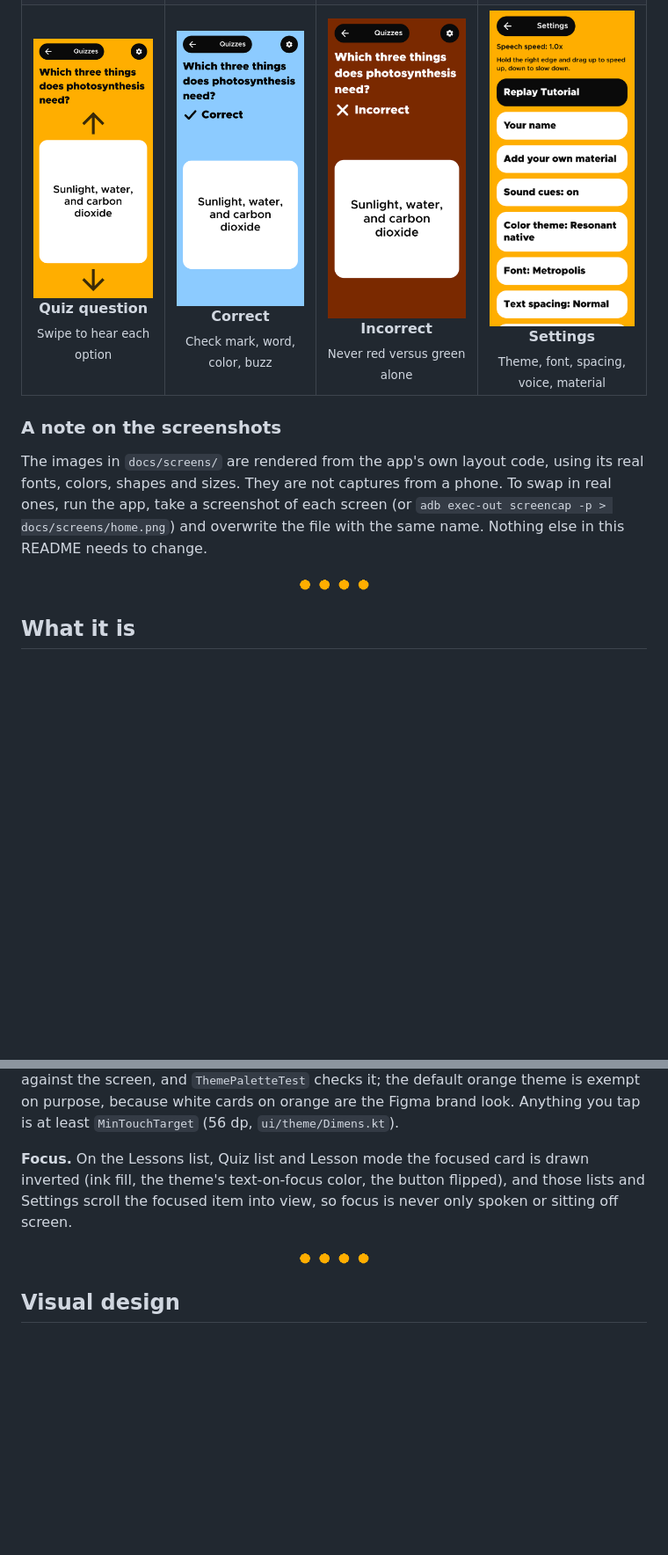
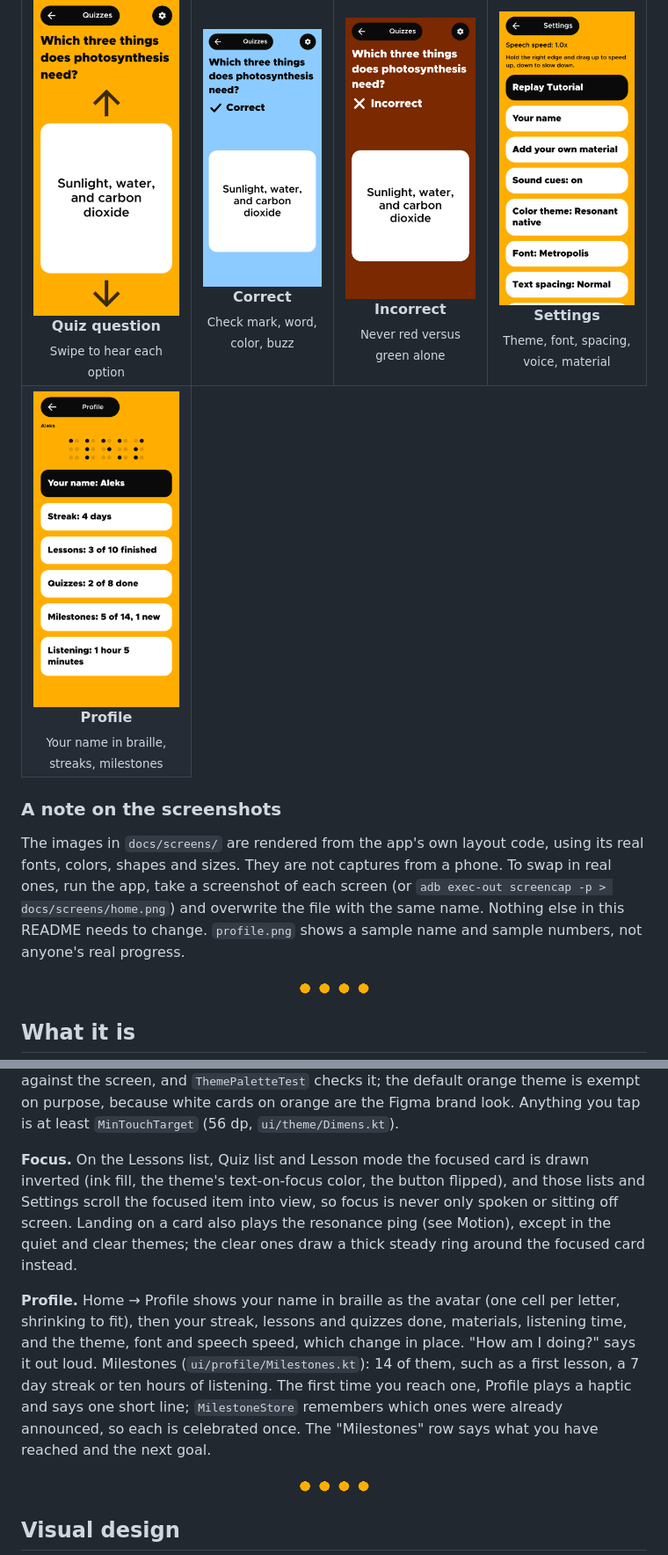
Before and after one commit to alekslime/Resonant-AI, a Markdown page: README.md, 2 parts joined by grey strips. Shown at 88% size. Drawn GitHub-style; pictures changed too: docs/screens/profile.png (added); folded sections open; blank space fills up the shorter version.

Commit message:
docs: readme for the alive pass, milestones and a profile screen

```diff
--- a/README.md
+++ b/README.md
@@ -78,12 +78,15 @@ Everything here is driven by gestures; the screen is for sighted helpers and for
 <td align="center"><img src="docs/screens/quiz-incorrect.png" width="190" alt="Incorrect answer"><br><b>Incorrect</b><br><sub>Never red versus green alone</sub></td>
 <td align="center"><img src="docs/screens/settings.png" width="190" alt="Settings"><br><b>Settings</b><br><sub>Theme, font, spacing, voice, material</sub></td>
 </tr>
+<tr>
+<td align="center"><img src="docs/screens/profile.png" width="190" alt="Profile"><br><b>Profile</b><br><sub>Your name in braille, streaks, milestones</sub></td>
+</tr>
 </table>
 </div>
 
 ### A note on the screenshots
 
-The images in `docs/screens/` are rendered from the app's own layout code, using its real fonts, colors, shapes and sizes. They are not captures from a phone. To swap in real ones, run the app, take a screenshot of each screen (or `adb exec-out screencap -p > docs/screens/home.png`) and overwrite the file with the same name. Nothing else in this README needs to change.
+The images in `docs/screens/` are rendered from the app's own layout code, using its real fonts, colors, shapes and sizes. They are not captures from a phone. To swap in real ones, run the app, take a screenshot of each screen (or `adb exec-out screencap -p > docs/screens/home.png`) and overwrite the file with the same name. Nothing else in this README needs to change. `profile.png` shows a sample name and sample numbers, not anyone's real progress.
 
 <div align="center">
   <img src="docs/divider.png" width="80" alt="">
@@ -302,7 +307,9 @@ Holds are decided by a real timeout, not by waiting for the next pointer event (
 
 **Shape, outline and touch size.** Each `ThemePalette` also sets `cardRadius` and `controlRadius` (28 dp cards and pill buttons by default) next to its outlines, so themes differ in shape as well as color: Low vision 12 / 14 dp with a yellow outline, Cataracts 20 / 20, Monochrome 4 / 4 with a black outline, Handsfree 8 / 8, Photophobia 36 dp cards with pill buttons, Warm 24 dp cards with pill buttons. Cards use `cardShape()` and `cardBorder(...)`, buttons and bars use `controlShape()` and `controlBorder(...)` (`ui/theme/ThemeBorders.kt`), so no screen hard-codes a radius. Every theme except the default keeps its card, bar and button edges visible, with an outline or at least 3:1 against the screen, and `ThemePaletteTest` checks it; the default orange theme is exempt on purpose, because white cards on orange are the Figma brand look. Anything you tap is at least `MinTouchTarget` (56 dp, `ui/theme/Dimens.kt`).
 
-**Focus.** On the Lessons list, Quiz list and Lesson mode the focused card is drawn inverted (ink fill, the theme's text-on-focus color, the button flipped), and those lists and Settings scroll the focused item into view, so focus is never only spoken or sitting off screen.
+**Focus.** On the Lessons list, Quiz list and Lesson mode the focused card is drawn inverted (ink fill, the theme's text-on-focus color, the button flipped), and those lists and Settings scroll the focused item into view, so focus is never only spoken or sitting off screen. Landing on a card also plays the resonance ping (see Motion), except in the quiet and clear themes; the clear ones draw a thick steady ring around the focused card instead.
+
+**Profile.** Home → Profile shows your name in braille as the avatar (one cell per letter, shrinking to fit), then your streak, lessons and quizzes done, materials, listening time, and the theme, font and speech speed, which change in place. "How am I doing?" says it out loud. Milestones (`ui/profile/Milestones.kt`): 14 of them, such as a first lesson, a 7 day streak or ten hours of listening. The first time you reach one, Profile plays a haptic and says one short line; `MilestoneStore` remembers which ones were already announced, so each is celebrated once. The "Milestones" row says what you have reached and the next goal.
 
 </details>
 
```
Also changed, not shown: other parts of README.md (+5 -3 lines).
